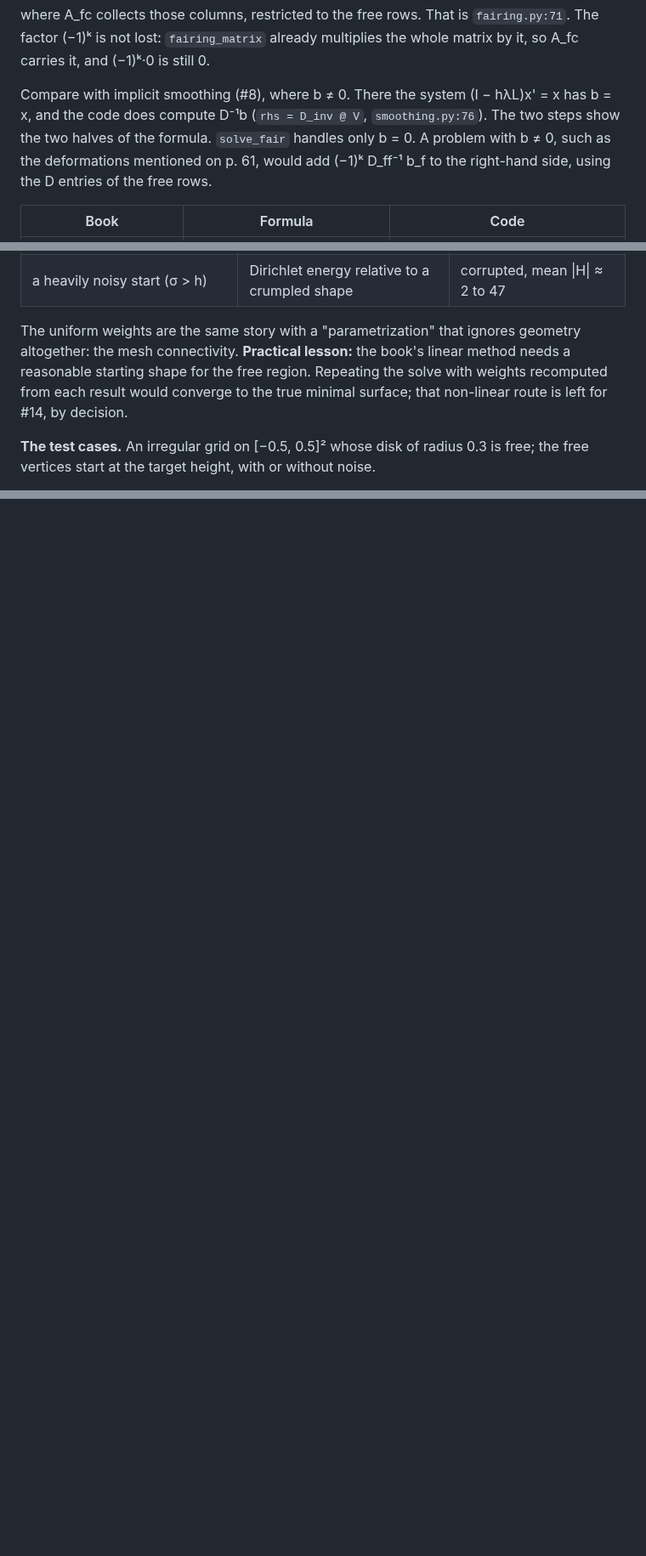
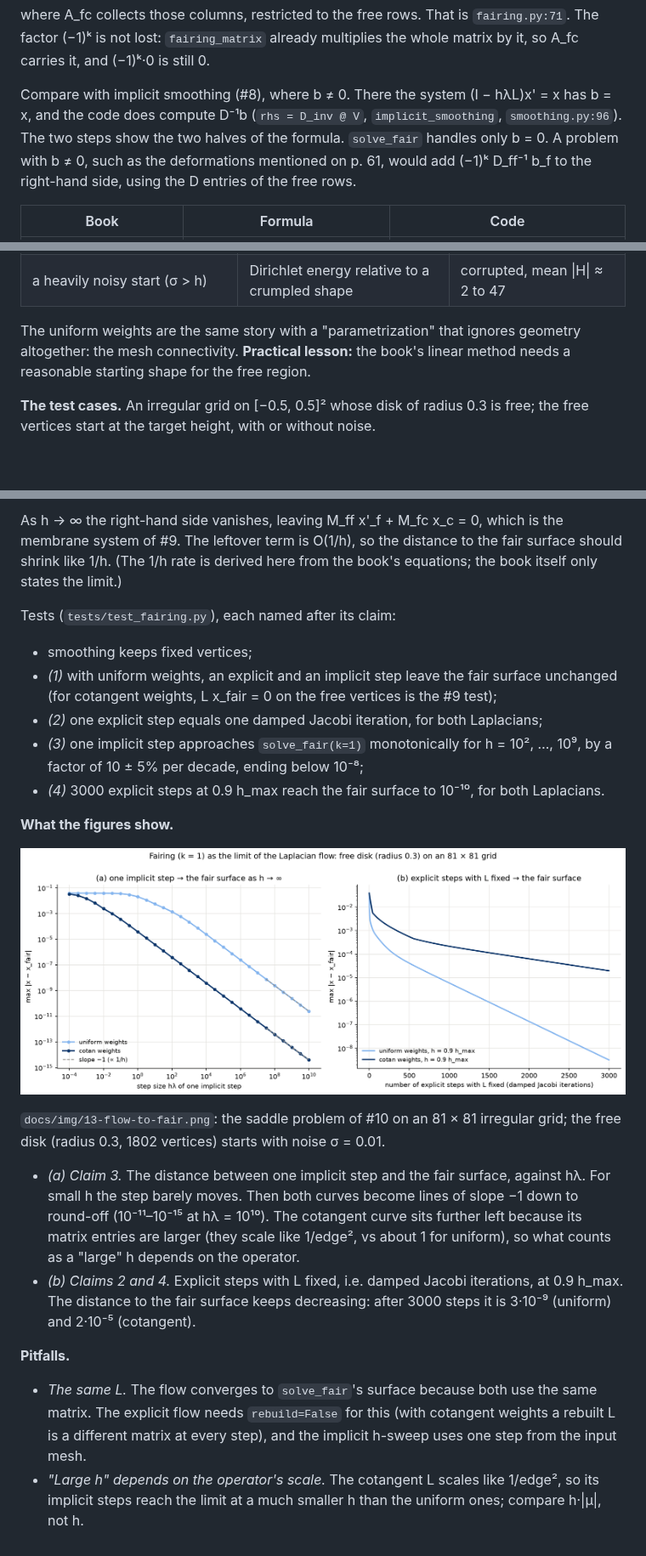
Before and after one commit to fernandacduarte/fairing-lib, a Markdown page: docs/phases/phase-4.md, 3 parts joined by grey strips. Shown at 85% size. GitHub-like rendering; pictures changed too: docs/img/13-flow-to-fair.png (added); blank space fills up the shorter version.

```diff
--- a/docs/phases/phase-4.md
+++ b/docs/phases/phase-4.md
@@ -37,7 +37,7 @@ Fairing asks for Lᵏx = **0** (§4.3), so **b = 0**, and the term (−1)ᵏD⁻
 
 where A_fc collects those columns, restricted to the free rows. That is `fairing.py:71`. The factor (−1)ᵏ is not lost: `fairing_matrix` already multiplies the whole matrix by it, so A_fc carries it, and (−1)ᵏ·0 is still 0.
 
-Compare with implicit smoothing (#8), where b ≠ 0. There the system (I − hλL)x' = x has b = x, and the code does compute D⁻¹b (`rhs = D_inv @ V`, `smoothing.py:76`). The two steps show the two halves of the formula. `solve_fair` handles only b = 0. A problem with b ≠ 0, such as the deformations mentioned on p. 61, would add (−1)ᵏ D_ff⁻¹ b_f to the right-hand side, using the D entries of the free rows.
+Compare with implicit smoothing (#8), where b ≠ 0. There the system (I − hλL)x' = x has b = x, and the code does compute D⁻¹b (`rhs = D_inv @ V`, `implicit_smoothing`, `smoothing.py:96`). The two steps show the two halves of the formula. `solve_fair` handles only b = 0. A problem with b ≠ 0, such as the deformations mentioned on p. 61, would add (−1)ᵏ D_ff⁻¹ b_f to the right-hand side, using the D entries of the free rows.
 
 | Book | Formula | Code |
 |---|---|---|
@@ -89,7 +89,7 @@ Tests (`tests/test_fairing.py`), for k = 1, 2, 3 and both Laplacians: A_ff is sy
 | a mildly noisy start (σ ≈ 0.3 h) | Dirichlet energy relative to a noisy shape | in between: smooth, mean \|H\| ≈ 0.064 |
 | a heavily noisy start (σ > h) | Dirichlet energy relative to a crumpled shape | corrupted, mean \|H\| ≈ 2 to 47 |
 
-The uniform weights are the same story with a "parametrization" that ignores geometry altogether: the mesh connectivity. **Practical lesson:** the book's linear method needs a reasonable starting shape for the free region. Repeating the solve with weights recomputed from each result would converge to the true minimal surface; that non-linear route is left for #14, by decision.
+The uniform weights are the same story with a "parametrization" that ignores geometry altogether: the mesh connectivity. **Practical lesson:** the book's linear method needs a reasonable starting shape for the free region.
 
 **The test cases.** An irregular grid on [−0.5, 0.5]² whose disk of radius 0.3 is free; the free vertices start at the target height, with or without noise.
 - **A, planar boundary.** z = 0 on all constrained vertices. Then z = 0 is the unique solution of Lz = 0, *whatever the weights*, so the result is exactly flat for both Laplacians.
@@ -296,0 +330,20 @@ To explore it in 3D, run `examples/04_polyscope_fig49.py`. It shows the same fou
+As h → ∞ the right-hand side vanishes, leaving M_ff x'_f + M_fc x_c = 0, which is the membrane system of #9. The leftover term is O(1/h), so the distance to the fair surface should shrink like 1/h. (The 1/h rate is derived here from the book's equations; the book itself only states the limit.)
+
+Tests (`tests/test_fairing.py`), each named after its claim:
+- smoothing keeps fixed vertices;
+- *(1)* with uniform weights, an explicit and an implicit step leave the fair surface unchanged (for cotangent weights, L x_fair = 0 on the free vertices is the #9 test);
+- *(2)* one explicit step equals one damped Jacobi iteration, for both Laplacians;
+- *(3)* one implicit step approaches `solve_fair(k=1)` monotonically for h = 10², …, 10⁹, by a factor of 10 ± 5% per decade, ending below 10⁻⁸;
+- *(4)* 3000 explicit steps at 0.9 h_max reach the fair surface to 10⁻¹⁰, for both Laplacians.
+
+**What the figures show.**
+
+![Fairing as the limit of the flow](../img/13-flow-to-fair.png)
+
+`docs/img/13-flow-to-fair.png`: the saddle problem of #10 on an 81 × 81 irregular grid; the free disk (radius 0.3, 1802 vertices) starts with noise σ = 0.01.
+- *(a) Claim 3.* The distance between one implicit step and the fair surface, against hλ. For small h the step barely moves. Then both curves become lines of slope −1 down to round-off (10⁻¹¹–10⁻¹⁵ at hλ = 10¹⁰). The cotangent curve sits further left because its matrix entries are larger (they scale like 1/edge², vs about 1 for uniform), so what counts as a "large" h depends on the operator.
+- *(b) Claims 2 and 4.* Explicit steps with L fixed, i.e. damped Jacobi iterations, at 0.9 h_max. The distance to the fair surface keeps decreasing: after 3000 steps it is 3·10⁻⁹ (uniform) and 2·10⁻⁵ (cotangent).
+
+**Pitfalls.**
+- *The same L.* The flow converges to `solve_fair`'s surface because both use the same matrix. The explicit flow needs `rebuild=False` for this (with cotangent weights a rebuilt L is a different matrix at every step), and the implicit h-sweep uses one step from the input mesh.
+- *"Large h" depends on the operator's scale.* The cotangent L scales like 1/edge², so its implicit steps reach the limit at a much smaller h than the uniform ones; compare h·|μ|, not h.
```
Also changed, not shown: other parts of docs/phases/phase-4.md (+33 -0 lines), docs/PROGRESS.md (+3 -3 lines), docs/phases/phase-3.md (+8 -8 lines), 3 other files.
